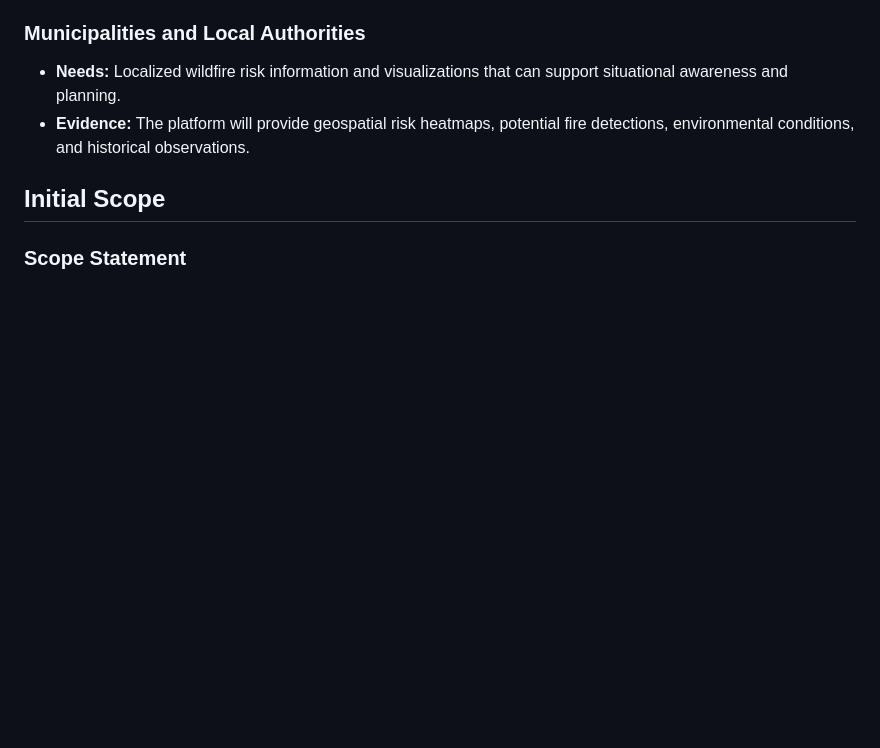
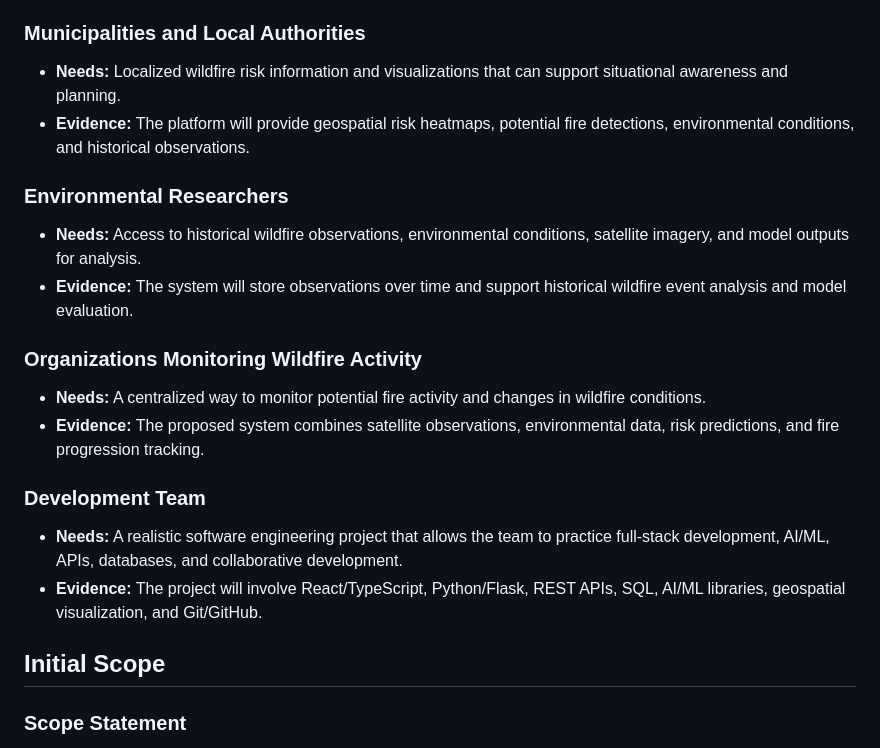
Before and after one commit to FariaSamanta/ECE444-PROJECT, a Markdown page: requirements.md, the part around one of its changes. Rendered like a GitHub page; blank space fills up the shorter version.

Commit message:
added more stakeholders

```diff
--- a/requirements.md
+++ b/requirements.md
@@ -16,6 +16,18 @@ Wildfires in at-risk regions are often detected too late; existing monitoring re
 ### Municipalities and Local Authorities
 - **Needs:** Localized wildfire risk information and visualizations that can support situational awareness and planning.
 - **Evidence:** The platform will provide geospatial risk heatmaps, potential fire detections, environmental conditions, and historical observations.
+
+### Environmental Researchers
+- **Needs:** Access to historical wildfire observations, environmental conditions, satellite imagery, and model outputs for analysis.
+- **Evidence:** The system will store observations over time and support historical wildfire event analysis and model evaluation.
+
+### Organizations Monitoring Wildfire Activity
+- **Needs:** A centralized way to monitor potential fire activity and changes in wildfire conditions.
+- **Evidence:** The proposed system combines satellite observations, environmental data, risk predictions, and fire progression tracking.
+
+### Development Team
+- **Needs:** A realistic software engineering project that allows the team to practice full-stack development, AI/ML, APIs, databases, and collaborative development.
+- **Evidence:** The project will involve React/TypeScript, Python/Flask, REST APIs, SQL, AI/ML libraries, geospatial visualization, and Git/GitHub.
 
 ## Initial Scope
 
```
Also changed, not shown: other parts of requirements.md (+1 -1 lines).
